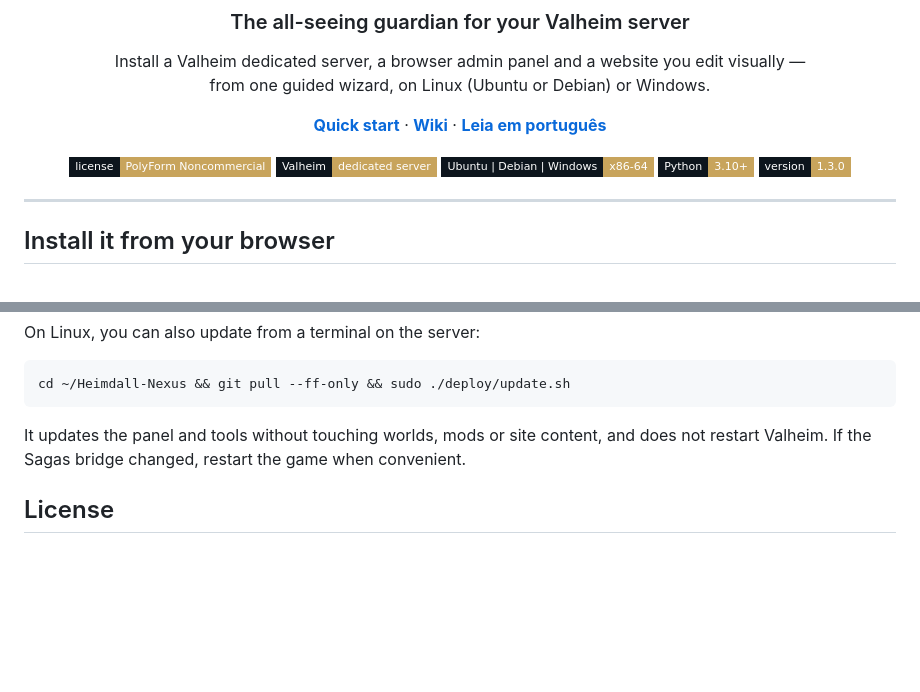
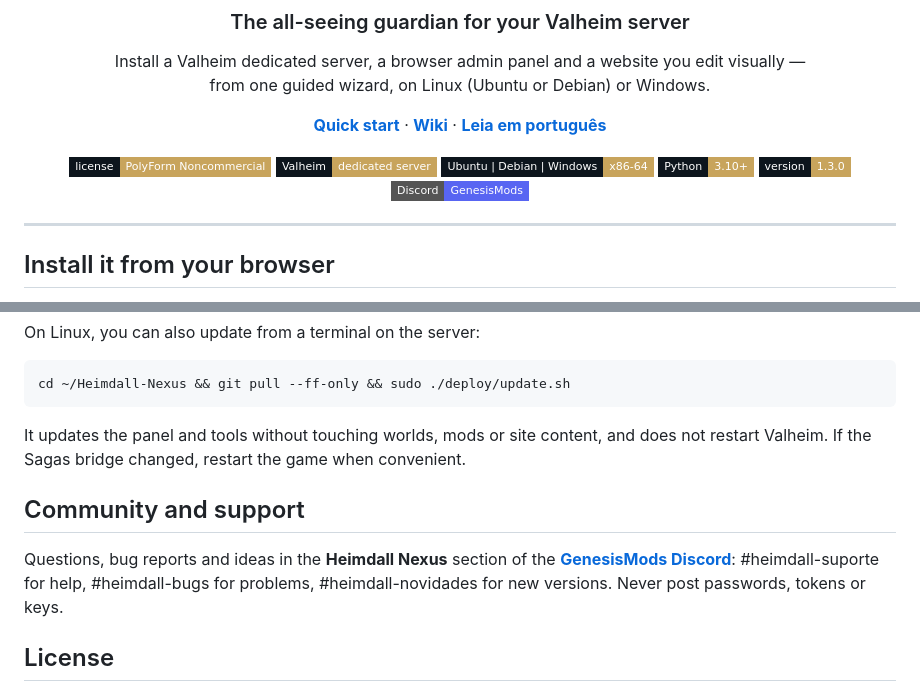
Before and after one commit to brkihel/Heimdall-Nexus, a Markdown page: README.md, 2 parts joined by grey strips. Drawn GitHub-style; badges without logos; blank space fills up the shorter version.

Commit message:
Link the GenesisMods Discord for Heimdall Nexus support
Co-Authored-By: Claude Opus 5.5 <noreply@anthropic.com>

```diff
--- a/README.md
+++ b/README.md
@@ -14,6 +14,7 @@ from one guided wizard, on Linux (Ubuntu or Debian) or Windows.
 [![Platform](https://img.shields.io/badge/Ubuntu%20%7C%20Debian%20%7C%20Windows-x86--64-c8a45c?style=flat-square&labelColor=0d151d)](#quick-start)
 [![Python](https://img.shields.io/badge/Python-3.10%2B-c8a45c?style=flat-square&labelColor=0d151d)](https://www.python.org/)
 [![Version](https://img.shields.io/badge/version-1.3.0-c8a45c?style=flat-square&labelColor=0d151d)](CHANGELOG.md)
+[![Discord](https://img.shields.io/badge/Discord-GenesisMods-5865F2?style=flat-square&logo=discord&logoColor=white)](https://discord.gg/TZ785sYtgx)
 
 </div>
 
@@ -177,6 +178,10 @@ cd ~/Heimdall-Nexus && git pull --ff-only && sudo ./deploy/update.sh
 
 It updates the panel and tools without touching worlds, mods or site content, and does not restart Valheim. If the Sagas bridge changed, restart the game when convenient.
 
+## Community and support
+
+Questions, bug reports and ideas in the **Heimdall Nexus** section of the [**GenesisMods Discord**](https://discord.gg/TZ785sYtgx): #heimdall-suporte for help, #heimdall-bugs for problems, #heimdall-novidades for new versions. Never post passwords, tokens or keys.
+
 ## License
 
 Heimdall Nexus is **source-available** under the [PolyForm Noncommercial License 1.0.0](LICENSE). You may use, study, modify and share it for any **noncommercial** purpose: running your own or your community's server, hobby projects, learning, and nonprofit or public organizations. **Selling it or using it commercially is not allowed.** For commercial use, contact the author.
```
Also changed, not shown: README.pt-BR.md (+5 -0 lines).
